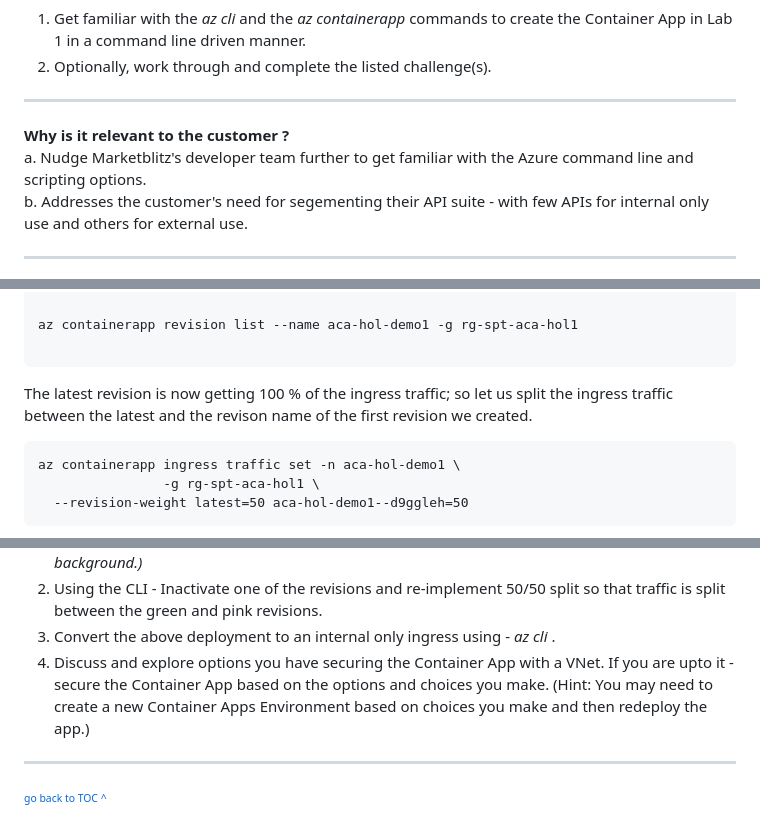
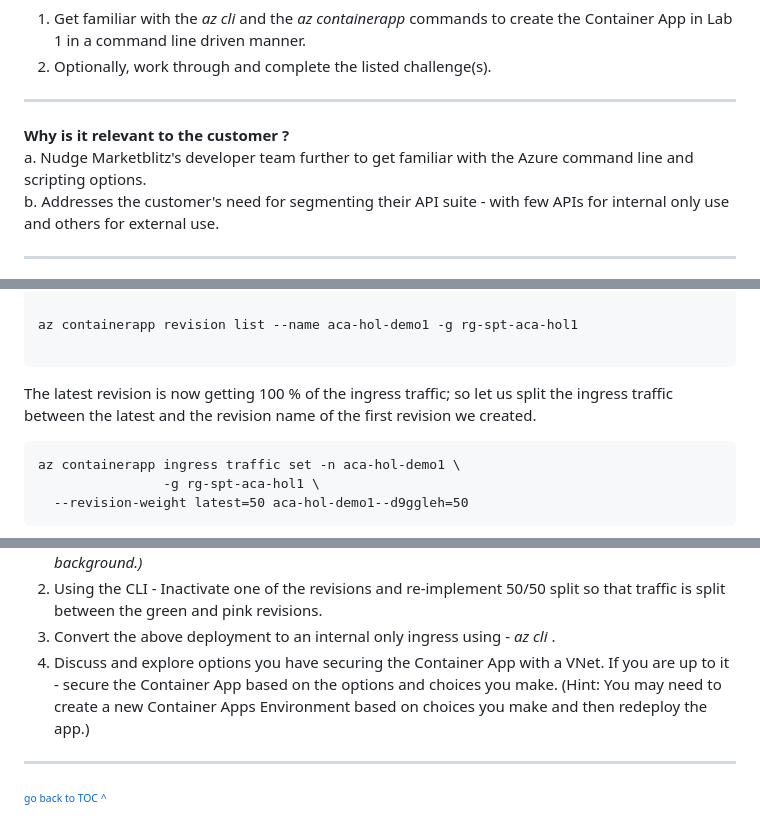
Before and after one commit to shankar-r10n/spt-aca-hol, a Markdown page: README.md, 3 parts joined by grey strips. Rendered like a GitHub page.

`````diff
--- a/README.md
+++ b/README.md
@@ -221,7 +221,7 @@ Read more about Container App Environments [here](https://learn.microsoft.com/en
 ***
 **Why is it relevant to the customer ?**
 a. Nudge Marketblitz's developer team further to get familiar with the Azure command line and scripting options.
-b. Addresses the customer's need for segementing their API suite - with few APIs for internal only use and others for external use.
+b. Addresses the customer's need for segmenting their API suite - with few APIs for internal only use and others for external use.
 
 ***
 
@@ -345,7 +345,7 @@ az containerapp revision list --name aca-hol-demo1 -g rg-spt-aca-hol1
 ````
 
 
-The latest revision is now getting 100 % of the ingress traffic; so let us split the ingress traffic between the latest and the revison name of the first revision we created.
+The latest revision is now getting 100 % of the ingress traffic; so let us split the ingress traffic between the latest and the revision name of the first revision we created.
 ```
 az containerapp ingress traffic set -n aca-hol-demo1 \
                 -g rg-spt-aca-hol1 \
@@ -367,7 +367,7 @@ After this command is executed, you get the following output depicting that the
 2. Using the CLI - Inactivate one of the revisions and re-implement 50/50 split so that traffic is split between the green and pink revisions.
 3. Convert the above deployment to an internal only ingress using - _az cli_ .
 4. Discuss and explore options you have securing the Container App with a VNet.
-   If you are upto it - secure the Container App based on the options and choices you make. (Hint: You may need to create a new Container Apps Environment based on choices you make and then redeploy the app.)
+   If you are up to it - secure the Container App based on the options and choices you make. (Hint: You may need to create a new Container Apps Environment based on choices you make and then redeploy the app.)
 
 ***
 
`````
Also changed, not shown: other parts of README.md (+12 -12 lines).
